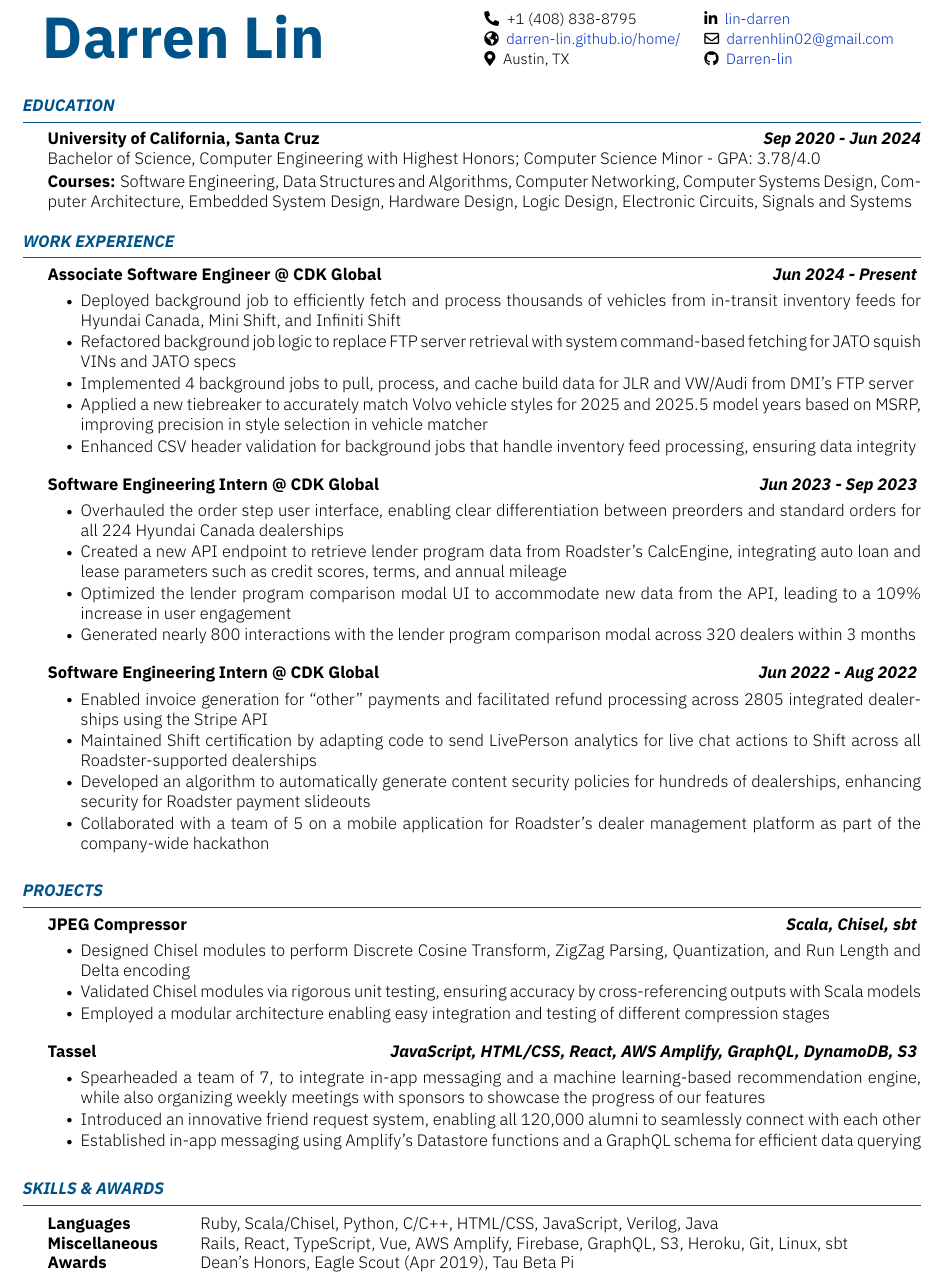
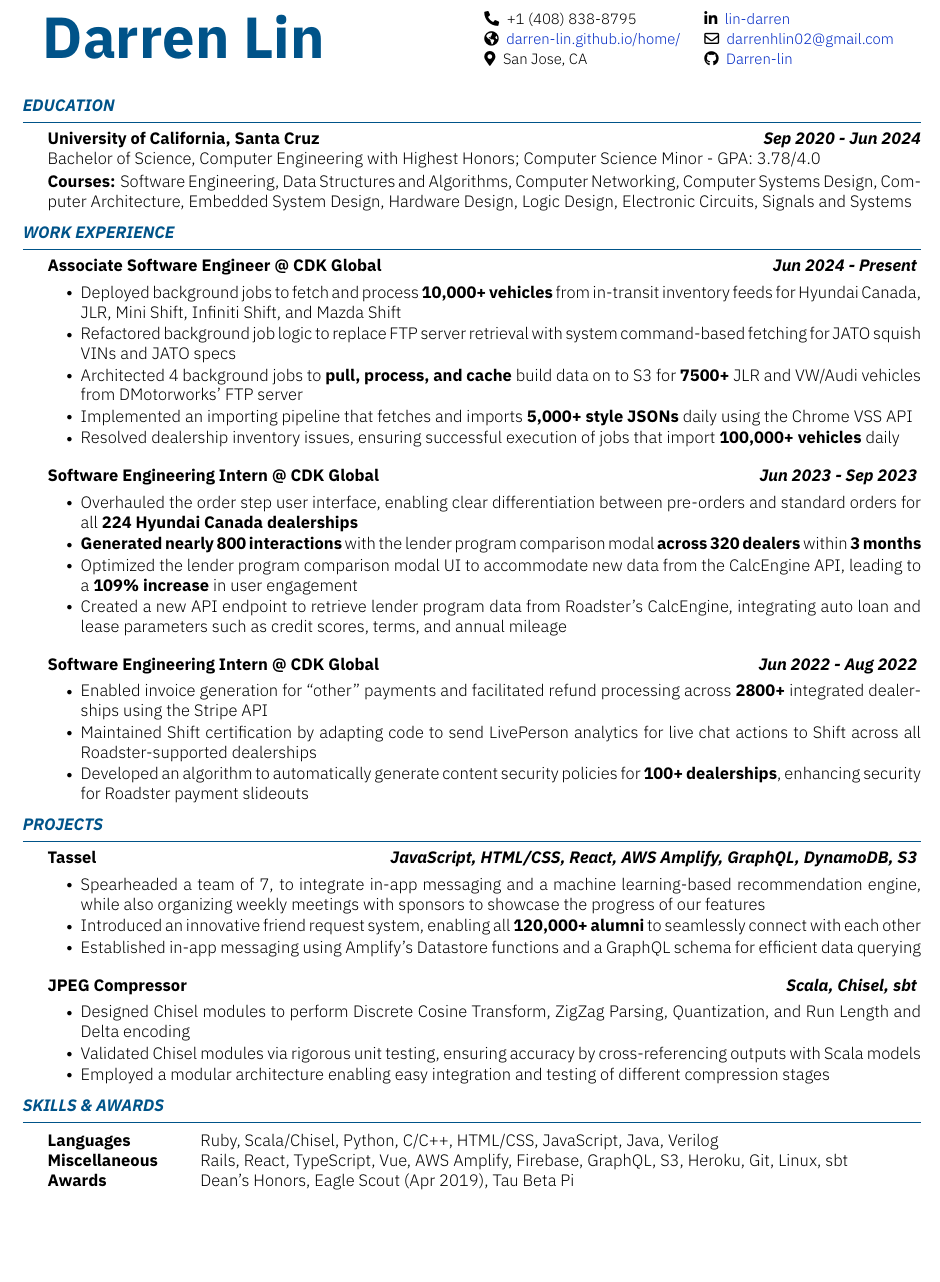
Before and after one commit to Darren-lin/home, a LaTeX CV (resume-builder/resume.tex): part of the page, cut so that both start at the same text, the shorter picture padded with empty space. Compiled offline with XeLaTeX.

Commit message:
updating resume 4/10/2025

```diff
--- a/resume-builder/resume.tex
+++ b/resume-builder/resume.tex
@@ -9,54 +9,52 @@
 {\github{Darren-lin}}
 {\phone{+1 (408) 838-8795}}
 {\website{darren-lin.github.io/home/}}
-{\address{Austin, TX}}
+{\address{San Jose, CA}}
 
 \begin{section}{EDUCATION}
     \begin{subsectionnobullet}{University of California, Santa Cruz}{Bachelor of Science, Computer Engineering with Highest Honors; Computer Science Minor - GPA: 3.78/4.0}{\textbf{Sep 2020 - Jun 2024}}{}
         \bolditem{Courses:} Software Engineering, Data Structures and Algorithms, Computer Networking, Computer Systems Design, Computer Architecture, Embedded System Design, Hardware Design, Logic Design, Electronic Circuits, Signals and Systems
     \end{subsectionnobullet}
 \end{section}
-
+\vspace{-5pt}
 \begin{section}{WORK EXPERIENCE}
     \begin{subsection}{Associate Software Engineer @ CDK Global}{}{\textbf{Jun 2024 - Present}}{}
-        \item Deployed background job to efficiently fetch and process thousands of vehicles from in-transit inventory feeds for Hyundai Canada, Mini Shift, and Infiniti Shift
+        \item Deployed background jobs to fetch and process \textbf{10,000+ vehicles} from in-transit inventory feeds for Hyundai Canada, JLR, Mini Shift, Infiniti Shift, and Mazda Shift
         \item Refactored background job logic to replace FTP server retrieval with system command-based fetching for JATO squish VINs and JATO specs
-        \item Implemented 4 background jobs to pull, process, and cache build data for JLR and VW/Audi from DMI's FTP server
-        \item Applied a new tiebreaker to accurately match Volvo vehicle styles for 2025 and 2025.5 model years based on MSRP, improving precision in style selection in vehicle matcher
-        \item Enhanced CSV header validation for background jobs that handle inventory feed processing, ensuring data integrity
+        \item Architected 4 background jobs to \textbf{pull, process, and cache} build data on to S3 for \textbf{7500+} JLR and VW/Audi vehicles from DMotorworks' FTP server
+        \item Implemented an importing pipeline that fetches and imports \textbf{5,000+ style JSONs} daily using the Chrome VSS API
+        \item Resolved dealership inventory issues, ensuring successful execution of jobs that import \textbf{100,000+ vehicles} daily
     \end{subsection}
     \begin{subsection}{Software Engineering Intern @ CDK Global}{}{\textbf{Jun 2023 - Sep 2023}}{}
-        \item Overhauled the order step user interface, enabling clear differentiation between preorders and standard orders for all 224 Hyundai Canada dealerships
+        \item Overhauled the order step user interface, enabling clear differentiation between pre-orders and standard orders for all \textbf{224 Hyundai Canada dealerships}
+        \item \textbf{Generated nearly 800 interactions} with the lender program comparison modal \textbf{across 320 dealers} within \textbf{3 months}
+        \item Optimized the lender program comparison modal UI to accommodate new data from the CalcEngine API, leading to a \textbf{109\% increase} in user engagement
         \item Created a new API endpoint to retrieve lender program data from Roadster's CalcEngine, integrating auto loan and lease parameters such as credit scores, terms, and annual mileage
-        \item Optimized the lender program comparison modal UI to accommodate new data from the API, leading to a 109\% increase in user engagement
-        \item Generated nearly 800 interactions with the lender program comparison modal across 320 dealers within 3 months
     \end{subsection}
-
     \begin{subsection}{Software Engineering Intern @ CDK Global}{}{\textbf{Jun 2022 - Aug 2022}}{}
-        \item Enabled invoice generation for “other” payments and facilitated refund processing across 2805 integrated dealerships using the Stripe API
+        \item Enabled invoice generation for “other” payments and facilitated refund processing across \textbf{2800+} integrated dealerships using the Stripe API
         \item Maintained Shift certification by adapting code to send LivePerson analytics for live chat actions to Shift across all Roadster-supported dealerships
-        \item Developed an algorithm to automatically generate content security policies for hundreds of dealerships, enhancing security for Roadster payment slideouts
-        \item Collaborated with a team of 5 on a mobile application for Roadster’s dealer management platform as part of the company-wide hackathon
+        \item Developed an algorithm to automatically generate content security policies for \textbf{100+ dealerships}, enhancing security for Roadster payment slideouts
     \end{subsection}
 \end{section}
+\vspace{-10pt}
 \begin{section}{PROJECTS}
-\begin{subsection}{JPEG Compressor}{}{\textbf{Scala, Chisel, sbt}}{}
-    \item Designed Chisel modules to perform Discrete Cosine Transform, ZigZag Parsing, Quantization, and Run Length and Delta encoding
-    \item Validated Chisel modules via rigorous unit testing, ensuring accuracy by cross-referencing outputs with Scala models
-    \item Employed a modular architecture enabling easy integration and testing of different compression stages
-\end{subsection}
-\begin{subsection}{Tassel}{}{\textbf{JavaScript, HTML/CSS, React, AWS Amplify, GraphQL, DynamoDB, S3}}{}
-    \item Spearheaded a team of 7, to integrate in-app messaging and a machine learning-based recommendation engine, while also organizing weekly meetings with sponsors to showcase the progress of our features
-    \item Introduced an innovative friend request system, enabling all 120,000 alumni to seamlessly connect with each other
-    \item Established in-app messaging using Amplify's Datastore functions and a GraphQL schema for efficient data querying
-\end{subsection}
+    \begin{subsection}{Tassel}{}{\textbf{JavaScript, HTML/CSS, React, AWS Amplify, GraphQL, DynamoDB, S3}}{}
+        \item Spearheaded a team of 7, to integrate in-app messaging and a machine learning-based recommendation engine, while also organizing weekly meetings with sponsors to showcase the progress of our features
+        \item Introduced an innovative friend request system, enabling all \textbf{120,000+ alumni} to seamlessly connect with each other
+        \item Established in-app messaging using Amplify's Datastore functions and a GraphQL schema for efficient data querying
+    \end{subsection}
+    \begin{subsection}{JPEG Compressor}{}{\textbf{Scala, Chisel, sbt}}{}
+        \item Designed Chisel modules to perform Discrete Cosine Transform, ZigZag Parsing, Quantization, and Run Length and Delta encoding
+        \item Validated Chisel modules via rigorous unit testing, ensuring accuracy by cross-referencing outputs with Scala models
+        \item Employed a modular architecture enabling easy integration and testing of different compression stages
+    \end{subsection}
 \end{section}
-
+\vspace{-10pt}
 \sectiontable{SKILLS \& AWARDS}{
-    \entry{Languages}{Ruby, Scala/Chisel, Python, C/C++, HTML/CSS, JavaScript, Verilog, Java}
+    \entry{Languages}{Ruby, Scala/Chisel, Python, C/C++, HTML/CSS, JavaScript, Java, Verilog}
     \entry{Miscellaneous}{Rails, React, TypeScript, Vue, AWS Amplify, Firebase, GraphQL, S3, Heroku, Git, Linux, sbt}
     \entry{Awards}{Dean’s Honors, Eagle Scout (Apr 2019), Tau Beta Pi}
-
 }
 
 \end{document}
```
